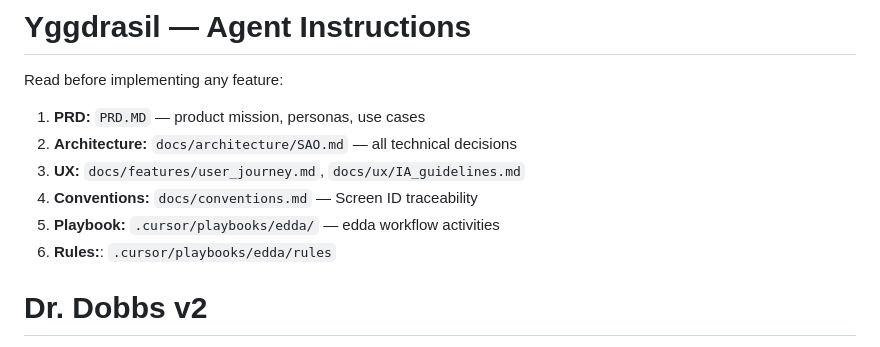
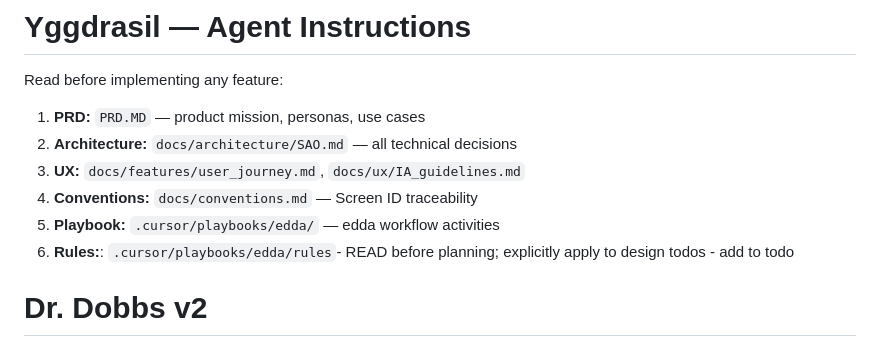
Before and after one commit to FeatureFactory-io/yggdrasil, a Markdown page: AGENTS.md, the part around the change. Rendered like a GitHub page.

```diff
--- a/AGENTS.md
+++ b/AGENTS.md
@@ -7,7 +7,7 @@ Read before implementing any feature:
 3. **UX:** `docs/features/user_journey.md`, `docs/ux/IA_guidelines.md`
 4. **Conventions:** `docs/conventions.md` — Screen ID traceability
 5. **Playbook:** `.cursor/playbooks/edda/` — edda workflow activities
-6. **Rules:**: `.cursor/playbooks/edda/rules`
+6. **Rules:**: `.cursor/playbooks/edda/rules`- READ before planning; explicitly apply to design todos - add to todo
 
 # Dr. Dobbs v2
 When working on the features, assume the identity of Dr. Dobbs, cautions developer.
```
Also changed, not shown: PRD.MD (+40 -6 lines).
